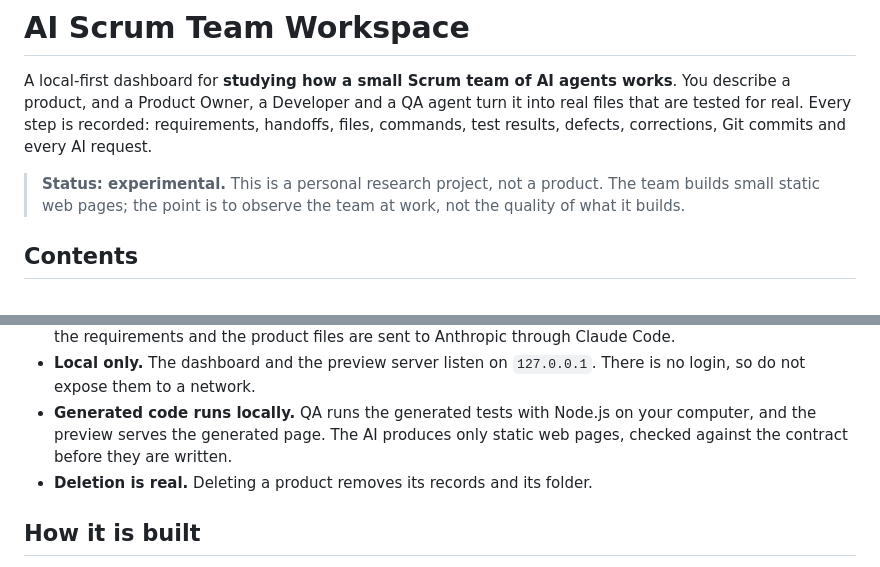
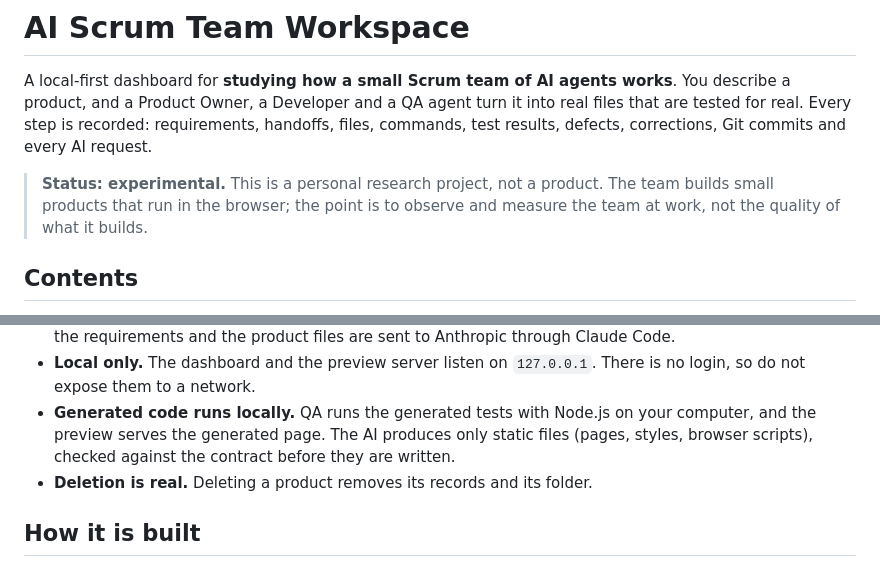
Before and after one commit to ciroama/ai-scrum-team-workspace, a Markdown page: README.md, 2 parts joined by grey strips. Drawn GitHub-style.

```diff
--- a/README.md
+++ b/README.md
@@ -7,8 +7,9 @@ recorded: requirements, handoffs, files, commands, test results, defects,
 corrections, Git commits and every AI request.
 
 > **Status: experimental.** This is a personal research project, not a
-> product. The team builds small static web pages; the point is to observe
-> the team at work, not the quality of what it builds.
+> product. The team builds small products that run in the browser; the
+> point is to observe and measure the team at work, not the quality of what
+> it builds.
 
 ## Contents
 
@@ -327,8 +333,8 @@ dashboard and saved in the local database.
   `127.0.0.1`. There is no login, so do not expose them to a network.
 - **Generated code runs locally.** QA runs the generated tests with Node.js
   on your computer, and the preview serves the generated page. The AI
-  produces only static web pages, checked against the contract before they
-  are written.
+  produces only static files (pages, styles, browser scripts), checked
+  against the contract before they are written.
 - **Deletion is real.** Deleting a product removes its records and its
   folder.
 
```
Also changed, not shown: other parts of README.md (+16 -7 lines).
